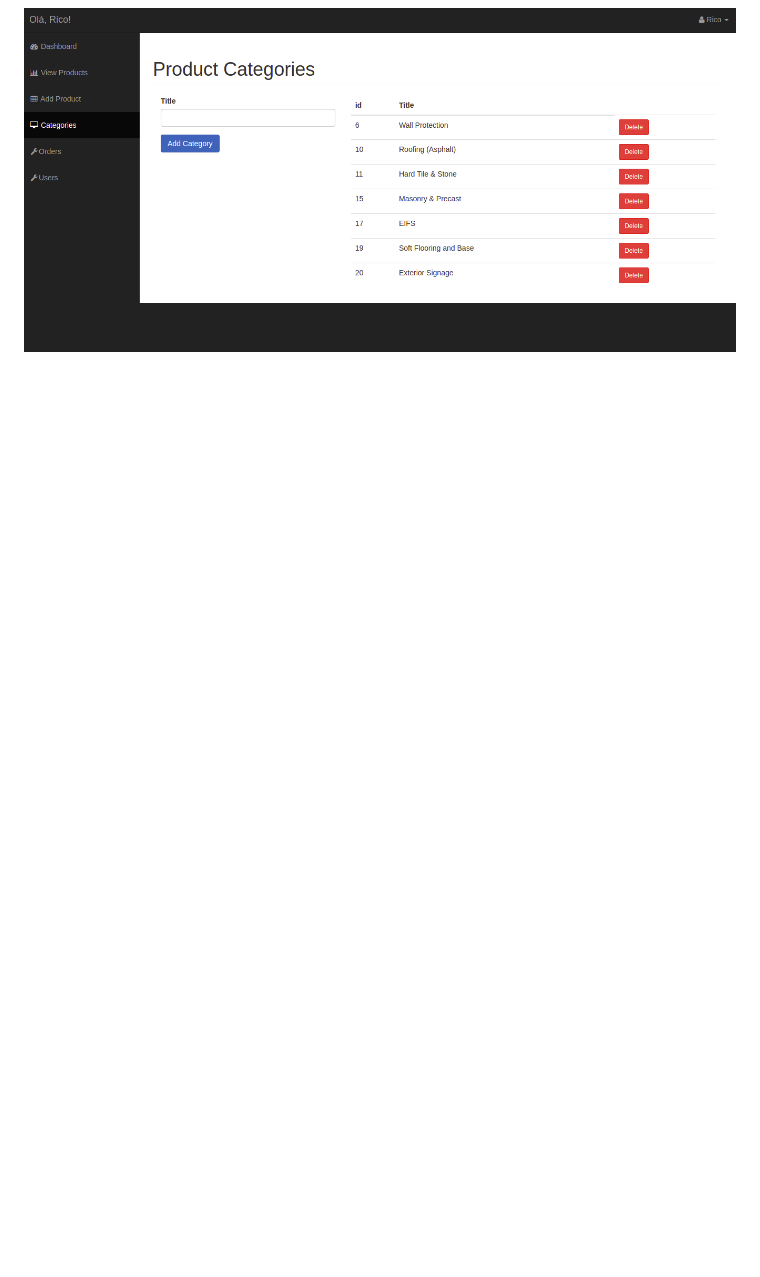
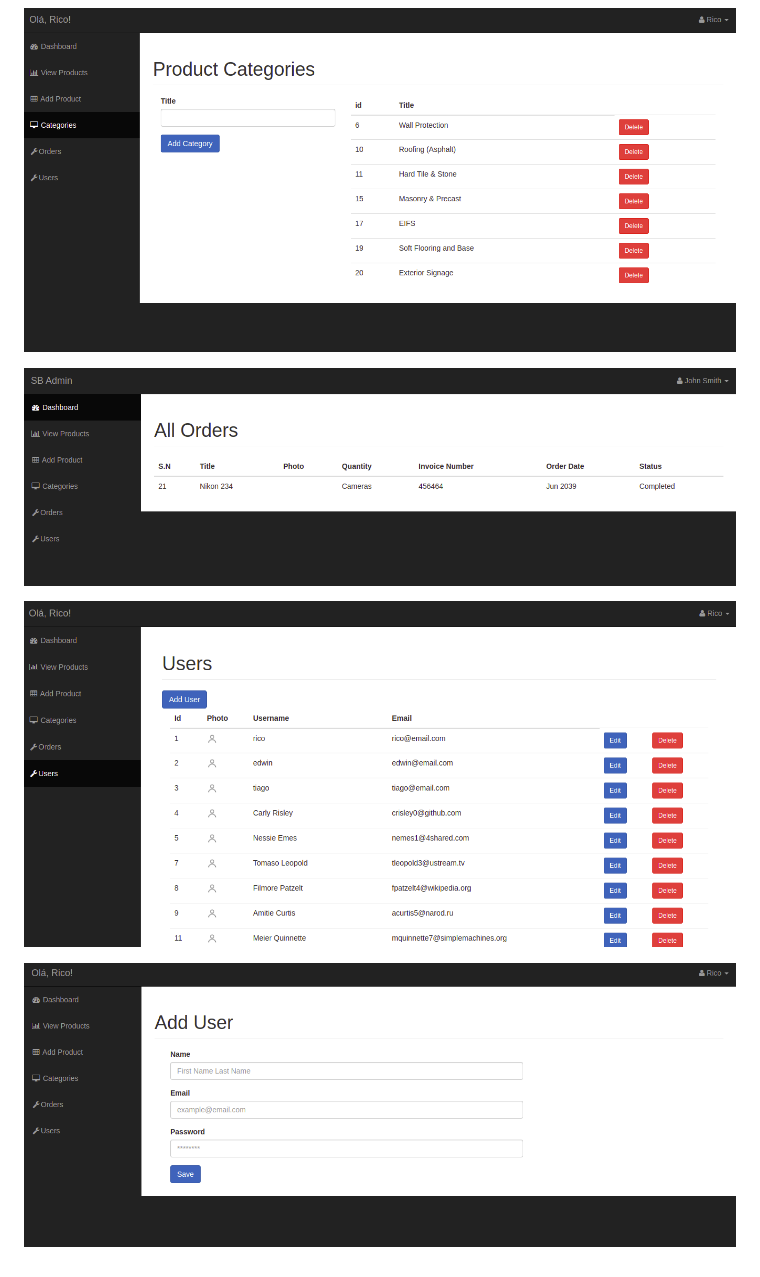
Before and after one commit to tiagoskaterock/PhpEcommerce, a Markdown page: README.md, the part around the change. Rendered like a GitHub page; pictures changed too: img/12.png (added); blank space fills up the shorter version.

```diff
--- a/README.md
+++ b/README.md
@@ -21,3 +21,9 @@ database in *ecommerce.sql*
 ![site](img/8.png)
 
 ![site](img/9.png)
+
+![site](img/10.png)
+
+![site](img/11.png)
+
+![site](img/12.png)
```
Also changed, not shown: 4 other files.
